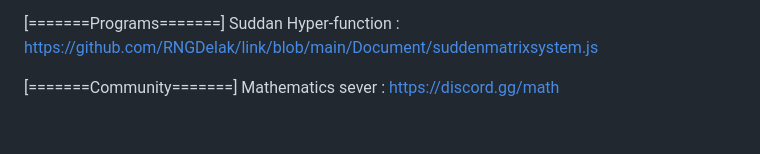
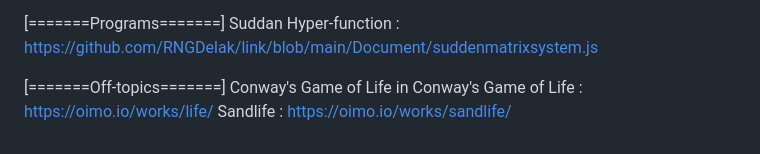
Before and after one commit to RNGDelak/link, a Markdown page: README.md, the part around the change. Rendered like a GitHub page.

```diff
--- a/README.md
+++ b/README.md
@@ -82,5 +82,6 @@ Vulcaniz analysis sheet : https://docs.google.com/spreadsheets/d/1hw2cAGZUgBeC4t
 [=======Programs=======]
 Suddan Hyper-function : https://github.com/RNGDelak/link/blob/main/Document/suddenmatrixsystem.js
 
-[=======Community=======]
-Mathematics sever : https://discord.gg/math
+[=======Off-topics=======]
+Conway's Game of Life in Conway's Game of Life : https://oimo.io/works/life/
+Sandlife : https://oimo.io/works/sandlife/
```
